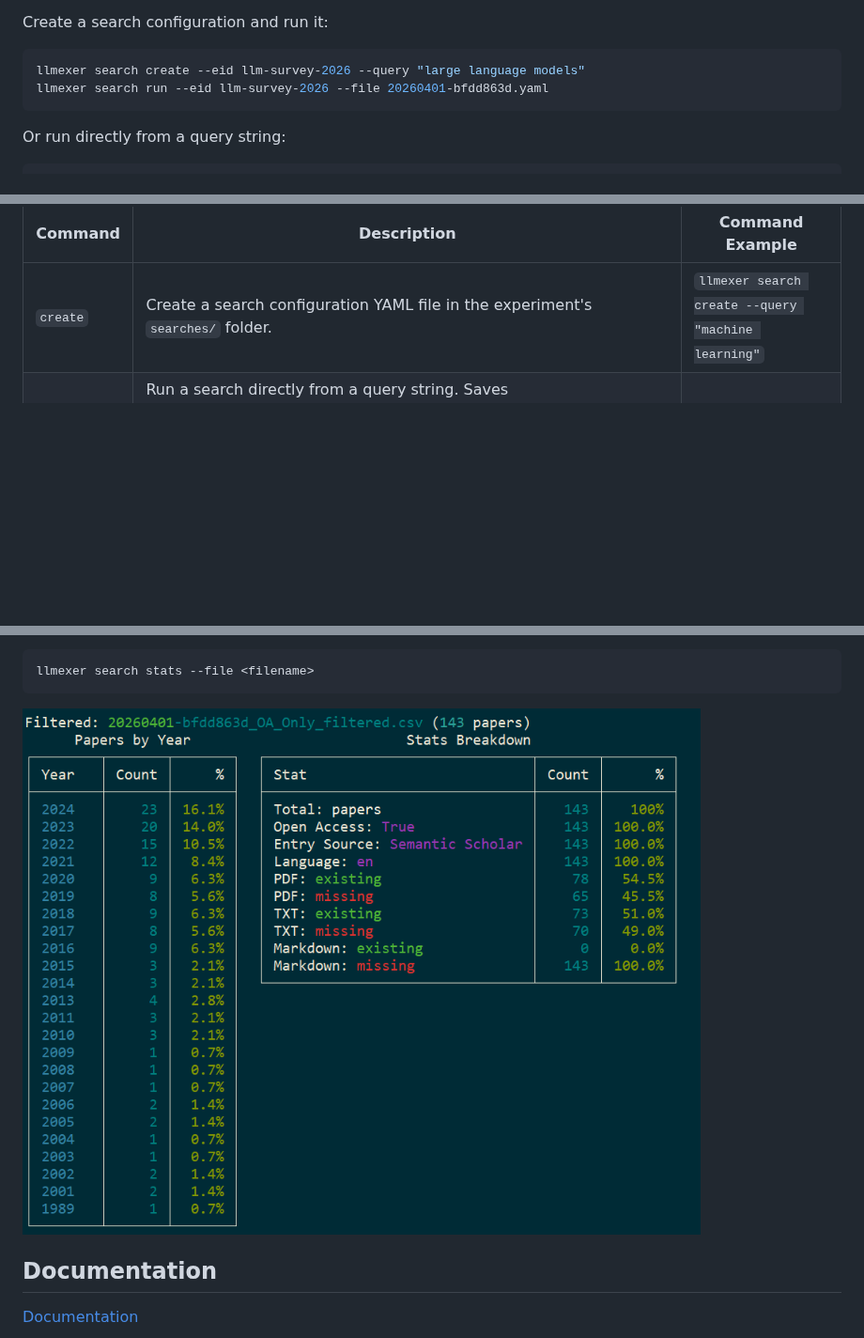
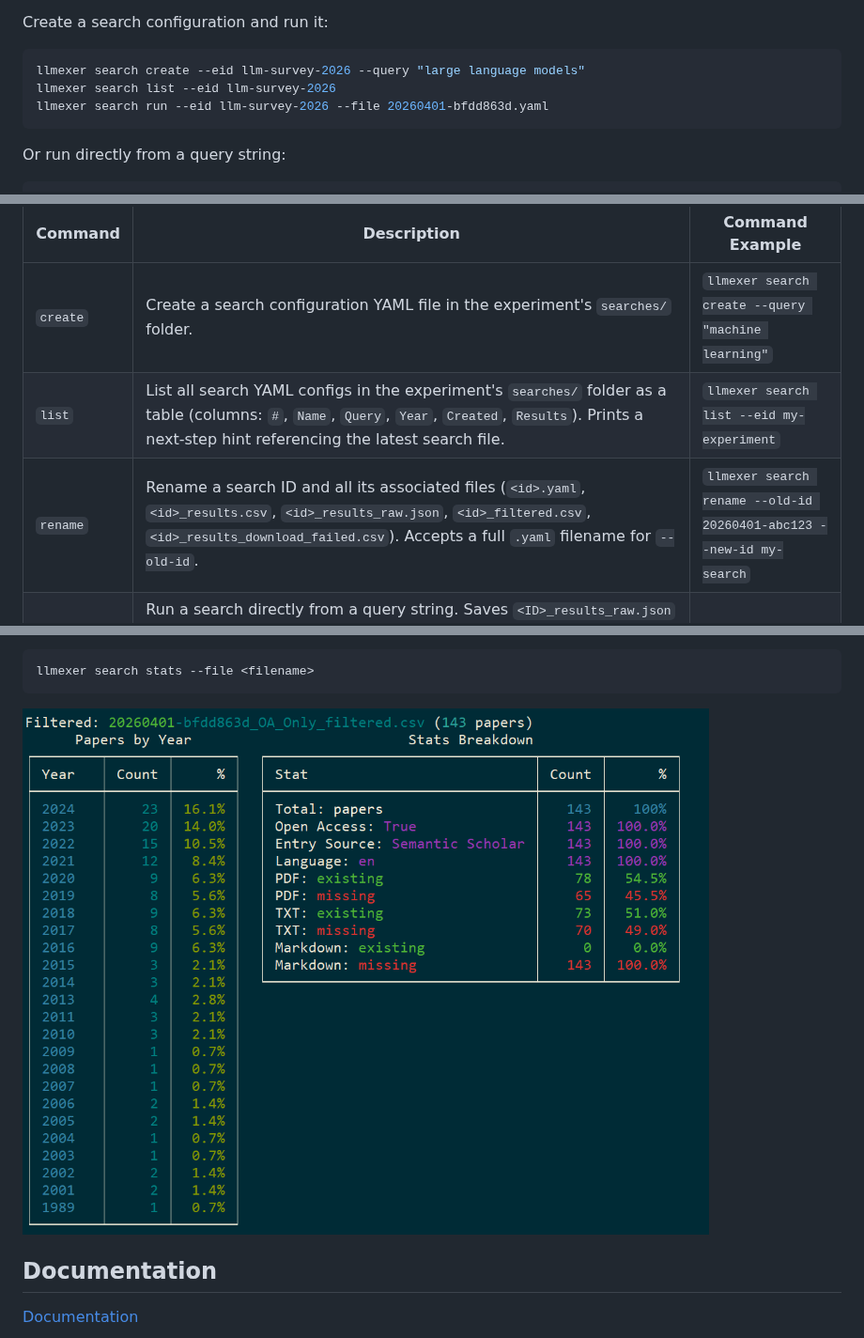
Before and after one commit to vdmitriyev/llmexer, a Markdown page: README.md, 3 parts joined by grey strips. Shown at 94% size. Rendered like a GitHub page; pictures changed too: docs/cli-ui-search-stats.png; blank space fills up the shorter version.

Commit message:
ADD: 2 new commands to search CLI - `list` and `rename`

````diff
--- a/README.md
+++ b/README.md
@@ -162,6 +162,7 @@ llmexer papers add --eid llm-survey-2026 --url https://arxiv.org/pdf/1706.03762
 Create a search configuration and run it:
 ```bash
 llmexer search create --eid llm-survey-2026 --query "large language models"
+llmexer search list --eid llm-survey-2026
 llmexer search run --eid llm-survey-2026 --file 20260401-bfdd863d.yaml
 ```
 
@@ -273,6 +274,8 @@ The `search` category provides commands for managing and running literature sear
 | Command   | Description | Command Example |
 |-----------|-------------|-----------------|
 | `create` | Create a search configuration YAML file in the experiment's `searches/` folder. | `llmexer search create --query "machine learning"` |
+| `list` | List all search YAML configs in the experiment's `searches/` folder as a table (columns: `#`, `Name`, `Query`, `Year`, `Created`, `Results`). Prints a next-step hint referencing the latest search file. | `llmexer search list --eid my-experiment` |
+| `rename` | Rename a search ID and all its associated files (`<id>.yaml`, `<id>_results.csv`, `<id>_results_raw.json`, `<id>_filtered.csv`, `<id>_results_download_failed.csv`). Accepts a full `.yaml` filename for `--old-id`. | `llmexer search rename --old-id 20260401-abc123 --new-id my-search` |
 | `run --query` | Run a search directly from a query string. Saves `<ID>_results_raw.json` and `<ID>_results.csv` to `searches/`. CSV columns include: `sem_scholar_paper_id`, `year`, `title`, `authors`, `abstract`, `isOpenAccess`, `doi`, `language`, `referenceCount`, `citationCount`, `entry_source`, `pdf_filename`, `txt_filename`, `markdown_filename`, `pdf_downloaded`. Raw JSON also contains `fieldsOfStudy`, `citationStyles`, `publicationTypes`. | `llmexer search run --query "neural networks" --limit 200` |
 | `run --file` | Run a search loading parameters from an existing YAML config. Use `--rewrite` to overwrite existing result files. | `llmexer search run --file 20260401-abc123.yaml` |
 | `stats` | Display statistics for a completed search: papers per year and a stats breakdown (open access, language, downloaded, entry source, txt/markdown presence), stacked for results and filtered CSVs. | `llmexer search stats --file 20260401-abc123.yaml` |
````
Also changed, not shown: 5 other files.
